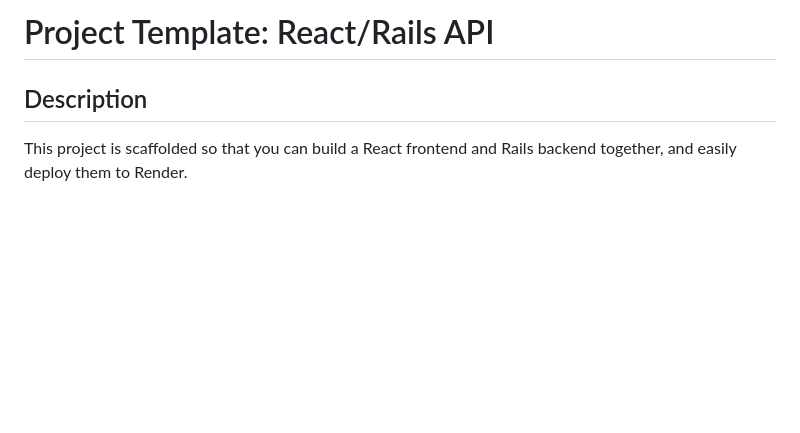
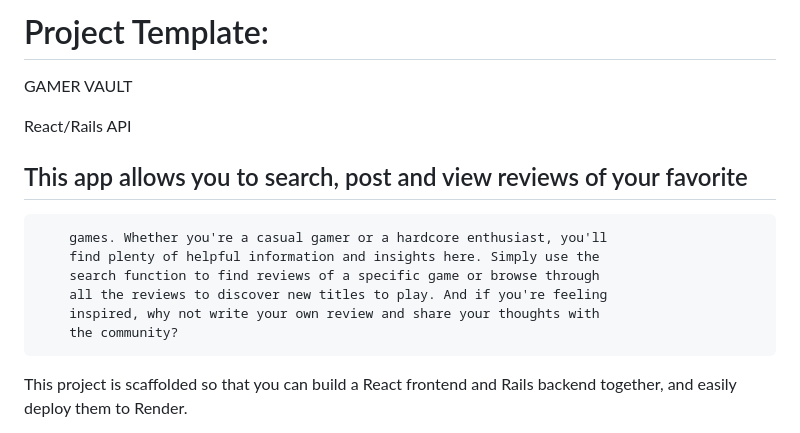
Before and after one commit to LoiseKimani/GamerVault, a Markdown page: README.md, the part around the change. Drawn GitHub-style; blank space fills up the shorter version.

```diff
--- a/README.md
+++ b/README.md
@@ -1,6 +1,16 @@
-# Project Template: React/Rails API
+# Project Template:
 
-## Description
+GAMER VAULT
+
+React/Rails API
+
+##         This app allows you to search, post and view reviews of your favorite
+        games. Whether you're a casual gamer or a hardcore enthusiast, you'll
+        find plenty of helpful information and insights here. Simply use the
+        search function to find reviews of a specific game or browse through
+        all the reviews to discover new titles to play. And if you're feeling
+        inspired, why not write your own review and share your thoughts with
+        the community?
 
 This project is scaffolded so that you can build a React frontend and Rails
 backend together, and easily deploy them to Render.
```
